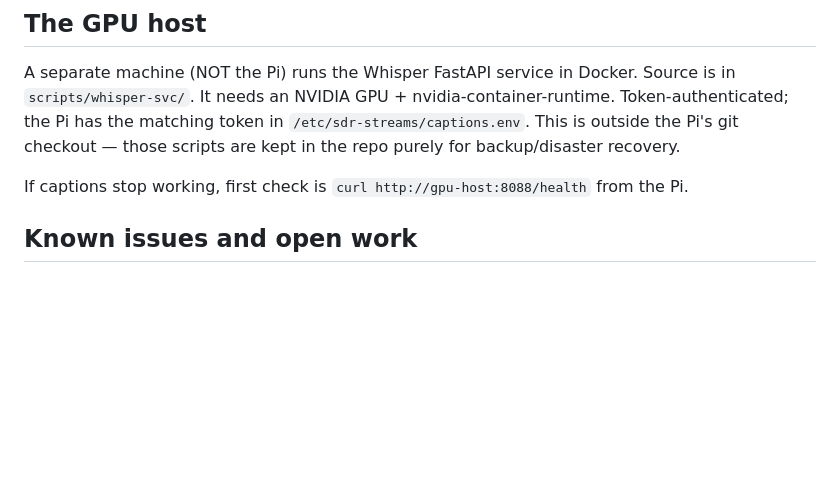
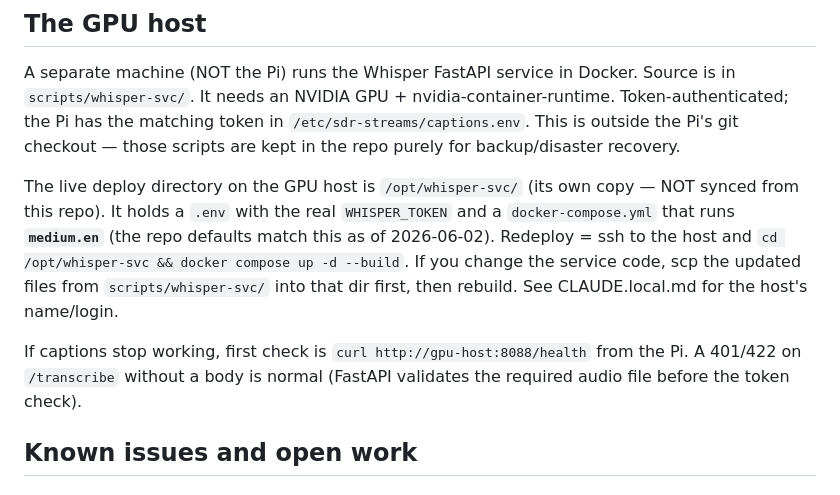
Before and after one commit to robertegardner/radio, a Markdown page: CLAUDE.md, the part around the change. GitHub-like rendering; blank space fills up the shorter version.

Commit message:
docs: record whisper-svc deploy location + redeploy steps on GPU host
Note the live /opt/whisper-svc dir on the GPU host (its own copy, runs
medium.en), the redeploy/scp+rebuild flow, and that a bodyless
/transcribe returning 401/422 is normal.

Co-Authored-By: Claude Opus 4.8 (1M context) <noreply@anthropic.com>

```diff
--- a/CLAUDE.md
+++ b/CLAUDE.md
@@ -247,8 +247,17 @@ Token-authenticated; the Pi has the matching token in `/etc/sdr-streams/captions
 This is outside the Pi's git checkout — those scripts are kept in the repo
 purely for backup/disaster recovery.
 
+The live deploy directory on the GPU host is `/opt/whisper-svc/` (its own
+copy — NOT synced from this repo). It holds a `.env` with the real
+`WHISPER_TOKEN` and a `docker-compose.yml` that runs **`medium.en`** (the
+repo defaults match this as of 2026-06-02). Redeploy = ssh to the host and
+`cd /opt/whisper-svc && docker compose up -d --build`. If you change the
+service code, scp the updated files from `scripts/whisper-svc/` into that
+dir first, then rebuild. See CLAUDE.local.md for the host's name/login.
+
 If captions stop working, first check is `curl http://gpu-host:8088/health`
-from the Pi.
+from the Pi. A 401/422 on `/transcribe` without a body is normal (FastAPI
+validates the required audio file before the token check).
 
 ## Known issues and open work
 
```
